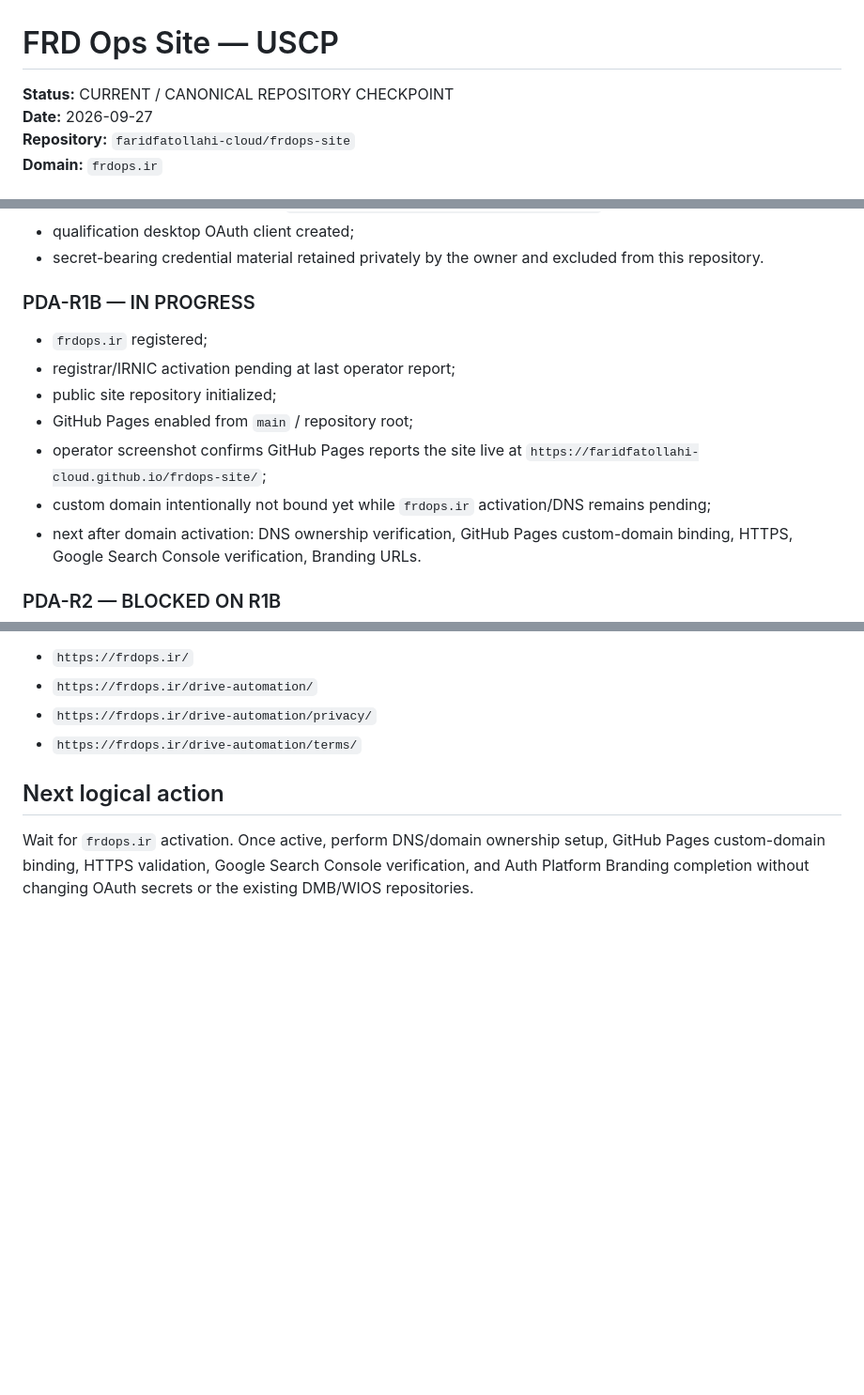
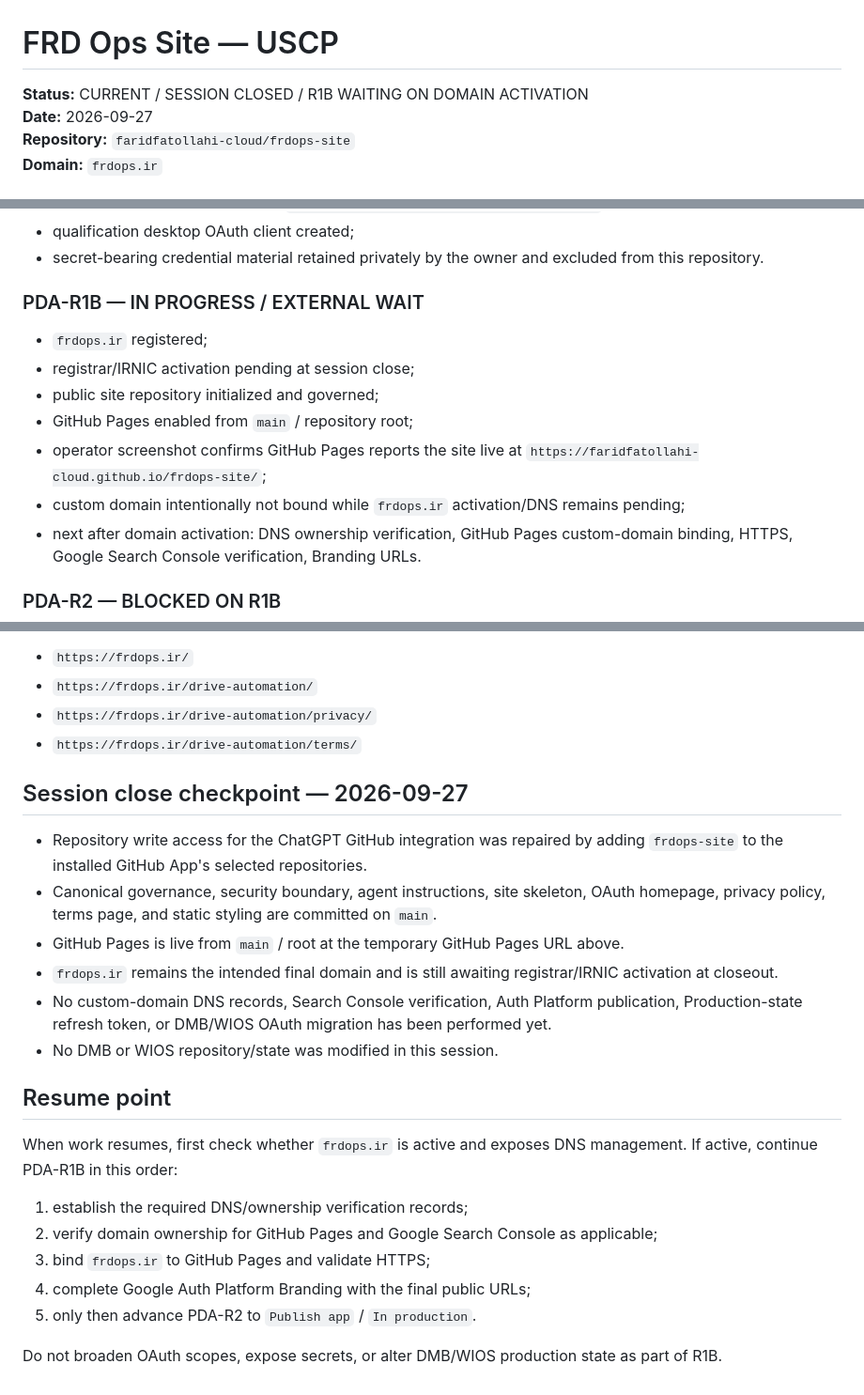
Before and after one commit to faridfatollahi-cloud/frdops-site, a Markdown page: docs/governance/FRDOPS_SITE_USCP.md, 3 parts joined by grey strips. Shown at 94% size. GitHub-like rendering; blank space fills up the shorter version.

Commit message:
uscp: close 2026-09-27 session

```diff
--- a/docs/governance/FRDOPS_SITE_USCP.md
+++ b/docs/governance/FRDOPS_SITE_USCP.md
@@ -1,6 +1,6 @@
 # FRD Ops Site — USCP
 
-**Status:** CURRENT / CANONICAL REPOSITORY CHECKPOINT
+**Status:** CURRENT / SESSION CLOSED / R1B WAITING ON DOMAIN ACTIVATION
 **Date:** 2026-09-27
 **Repository:** `faridfatollahi-cloud/frdops-site`
 **Domain:** `frdops.ir`
@@ -34,14 +34,14 @@ This repository does not own or store those projects' operational state.
 - qualification desktop OAuth client created;
 - secret-bearing credential material retained privately by the owner and excluded from this repository.
 
-### PDA-R1B — IN PROGRESS
+### PDA-R1B — IN PROGRESS / EXTERNAL WAIT
 
 - `frdops.ir` registered;
-- registrar/IRNIC activation pending at last operator report;
-- public site repository initialized;
+- registrar/IRNIC activation pending at session close;
+- public site repository initialized and governed;
 - GitHub Pages enabled from `main` / repository root;
 - operator screenshot confirms GitHub Pages reports the site live at `https://faridfatollahi-cloud.github.io/frdops-site/`;
-- custom domain intentionally not bound yet while `frdops.ir` activation/DNS remains pending;
+- custom domain intentionally not bound while `frdops.ir` activation/DNS remains pending;
 - next after domain activation: DNS ownership verification, GitHub Pages custom-domain binding, HTTPS, Google Search Console verification, Branding URLs.
 
 ### PDA-R2 — BLOCKED ON R1B
@@ -73,6 +73,23 @@ Expected final public routes:
 - `https://frdops.ir/drive-automation/privacy/`
 - `https://frdops.ir/drive-automation/terms/`
 
-## Next logical action
+## Session close checkpoint — 2026-09-27
 
-Wait for `frdops.ir` activation. Once active, perform DNS/domain ownership setup, GitHub Pages custom-domain binding, HTTPS validation, Google Search Console verification, and Auth Platform Branding completion without changing OAuth secrets or the existing DMB/WIOS repositories.
+- Repository write access for the ChatGPT GitHub integration was repaired by adding `frdops-site` to the installed GitHub App's selected repositories.
+- Canonical governance, security boundary, agent instructions, site skeleton, OAuth homepage, privacy policy, terms page, and static styling are committed on `main`.
+- GitHub Pages is live from `main` / root at the temporary GitHub Pages URL above.
+- `frdops.ir` remains the intended final domain and is still awaiting registrar/IRNIC activation at closeout.
+- No custom-domain DNS records, Search Console verification, Auth Platform publication, Production-state refresh token, or DMB/WIOS OAuth migration has been performed yet.
+- No DMB or WIOS repository/state was modified in this session.
+
+## Resume point
+
+When work resumes, first check whether `frdops.ir` is active and exposes DNS management. If active, continue PDA-R1B in this order:
+
+1. establish the required DNS/ownership verification records;
+2. verify domain ownership for GitHub Pages and Google Search Console as applicable;
+3. bind `frdops.ir` to GitHub Pages and validate HTTPS;
+4. complete Google Auth Platform Branding with the final public URLs;
+5. only then advance PDA-R2 to `Publish app` / `In production`.
+
+Do not broaden OAuth scopes, expose secrets, or alter DMB/WIOS production state as part of R1B.
```
